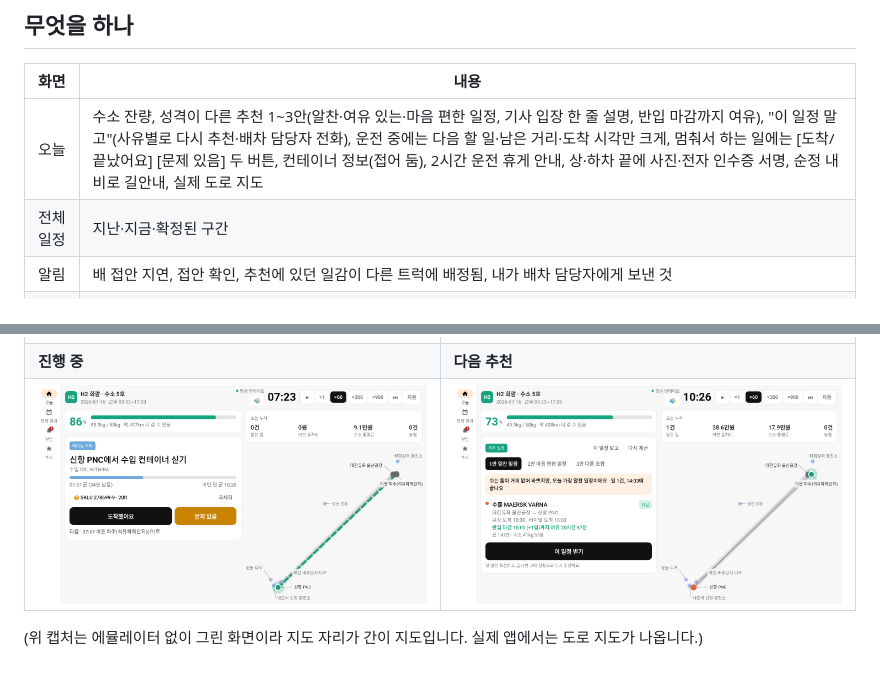
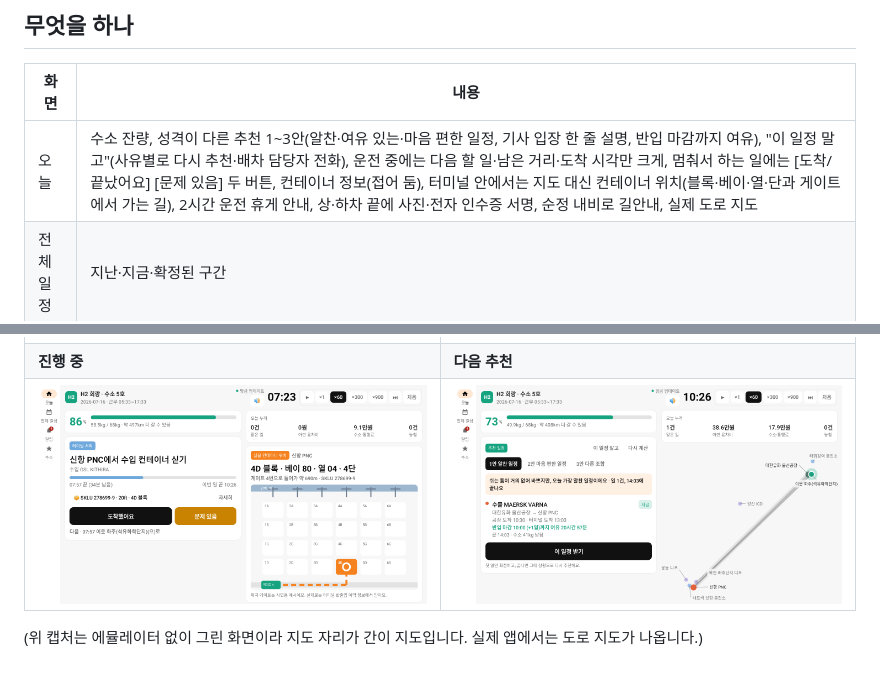
Before and after one commit to seokj2/h2-driver-app, a Markdown page: README.md, 2 parts joined by grey strips. Drawn GitHub-style; pictures changed too: docs/screens/car_3_working.png.

Commit message:
터미널에 있는 동안 지도 대신 컨테이너 위치(블록·베이·열·단, 게이트에서 가는 길) 화면 추가

```diff
--- a/README.md
+++ b/README.md
@@ -11,7 +11,7 @@
 
 | 화면 | 내용 |
 |---|---|
-| 오늘 | 수소 잔량, 성격이 다른 추천 1~3안(알찬·여유 있는·마음 편한 일정, 기사 입장 한 줄 설명, 반입 마감까지 여유), "이 일정 말고"(사유별로 다시 추천·배차 담당자 전화), 운전 중에는 다음 할 일·남은 거리·도착 시각만 크게, 멈춰서 하는 일에는 [도착/끝났어요] [문제 있음] 두 버튼, 컨테이너 정보(접어 둠), 2시간 운전 휴게 안내, 상·하차 끝에 사진·전자 인수증 서명, 순정 내비로 길안내, 실제 도로 지도 |
+| 오늘 | 수소 잔량, 성격이 다른 추천 1~3안(알찬·여유 있는·마음 편한 일정, 기사 입장 한 줄 설명, 반입 마감까지 여유), "이 일정 말고"(사유별로 다시 추천·배차 담당자 전화), 운전 중에는 다음 할 일·남은 거리·도착 시각만 크게, 멈춰서 하는 일에는 [도착/끝났어요] [문제 있음] 두 버튼, 컨테이너 정보(접어 둠), 터미널 안에서는 지도 대신 컨테이너 위치(블록·베이·열·단과 게이트에서 가는 길), 2시간 운전 휴게 안내, 상·하차 끝에 사진·전자 인수증 서명, 순정 내비로 길안내, 실제 도로 지도 |
 | 전체 일정 | 지난·지금·확정된 구간 |
 | 알림 | 배 접안 지연, 접안 확인, 추천에 있던 일감이 다른 트럭에 배정됨, 내가 배차 담당자에게 보낸 것 |
 | 수소 | 잔량, 오늘 충전, 충전소 지금 운영 여부·대기 대수·예약 요청, 운영시간·단가 |
```
Also changed, not shown: 4 other files.
